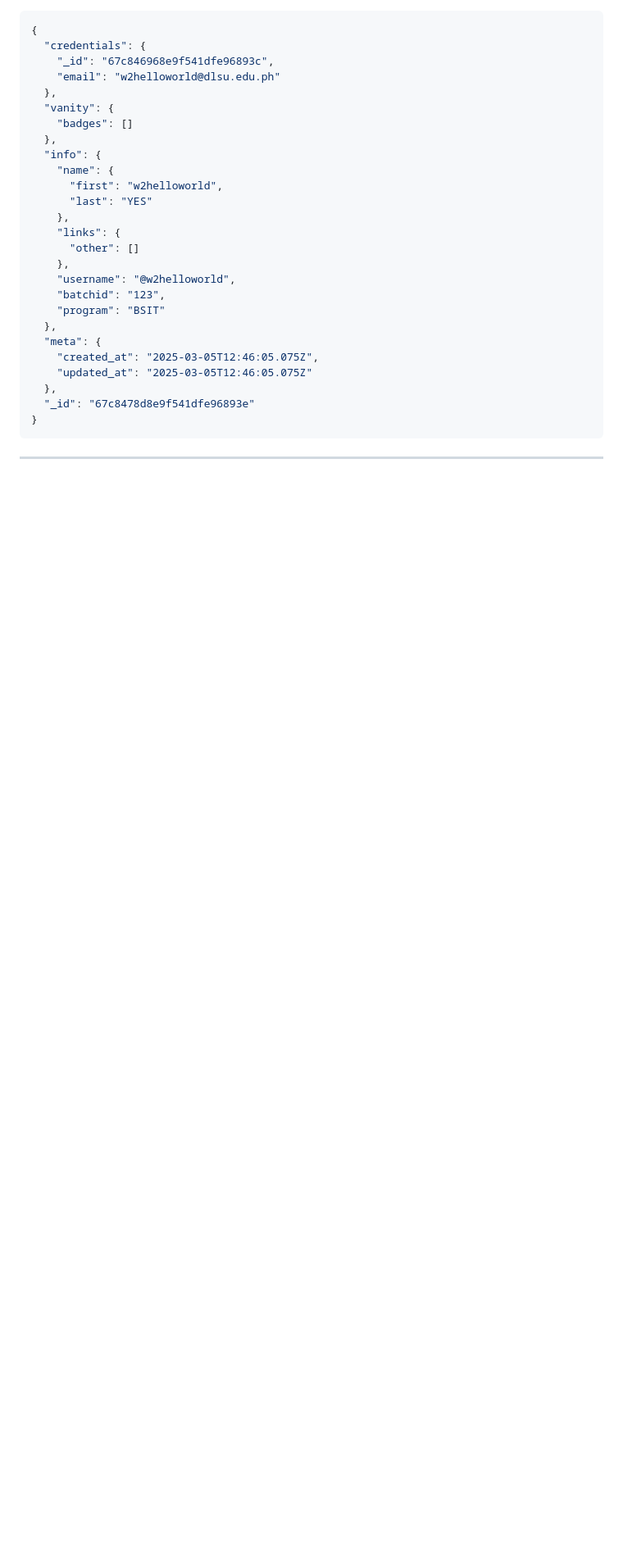
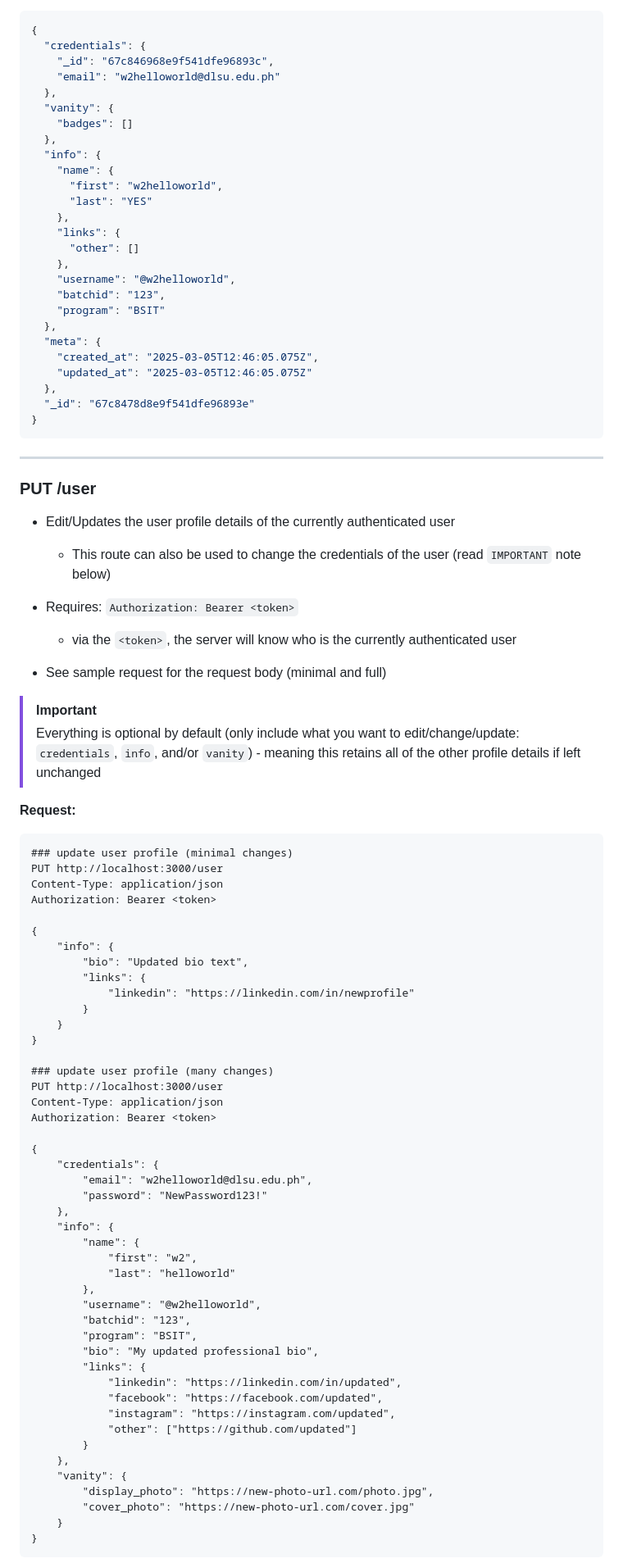
Before and after one commit to zelkim/lasallian.me, a Markdown page: README.md, the part around one of its changes. Shown at 82% size. Rendered like a GitHub page; blank space fills up the shorter version.

Commit message:
docs: add edit profile docs

````diff
--- a/README.md
+++ b/README.md
@@ -453,3 +454,64 @@ curl -X POST localhost:3000/user/get-by-email \
 
 ---
 
+### PUT /user
+
+- Edit/Updates the user profile details of the currently authenticated user
+    - This route can also be used to change the credentials of the user (read `IMPORTANT` note below)
+
+- Requires: `Authorization: Bearer <token>`
+    - via the `<token>`, the server will know who is the currently authenticated user
+- See sample request for the request body (minimal and full)
+
+> [!IMPORTANT]
+> Everything is optional by default (only include what you want to edit/change/update: `credentials`, `info`, and/or `vanity`) - meaning this retains all of the other profile details if left unchanged
+
+**Request:**
+```http
+### update user profile (minimal changes)
+PUT http://localhost:3000/user
+Content-Type: application/json
+Authorization: Bearer <token>
+
+{
+    "info": {
+        "bio": "Updated bio text",
+        "links": {
+            "linkedin": "https://linkedin.com/in/newprofile"
+        }
+    }
+}
+
+### update user profile (many changes)
+PUT http://localhost:3000/user
+Content-Type: application/json
+Authorization: Bearer <token>
+
+{
+    "credentials": {
+        "email": "w2helloworld@dlsu.edu.ph",
+        "password": "NewPassword123!"
+    },
+    "info": {
+        "name": {
+            "first": "w2",
+            "last": "helloworld"
+        },
+        "username": "@w2helloworld",
+        "batchid": "123",
+        "program": "BSIT",
+        "bio": "My updated professional bio",
+        "links": {
+            "linkedin": "https://linkedin.com/in/updated",
+            "facebook": "https://facebook.com/updated",
+            "instagram": "https://instagram.com/updated",
+            "other": ["https://github.com/updated"]
+        }
+    },
+    "vanity": {
+        "display_photo": "https://new-photo-url.com/photo.jpg",
+        "cover_photo": "https://new-photo-url.com/cover.jpg"
+    }
+}
+```
+
````
Also changed, not shown: other parts of README.md (+43 -0 lines).
